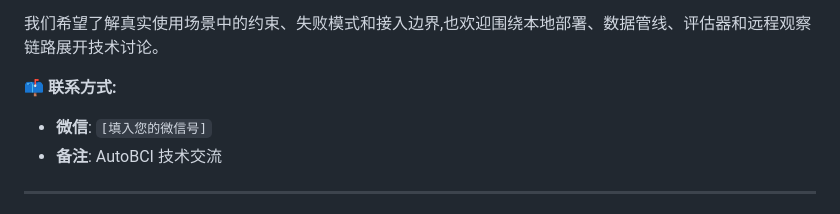
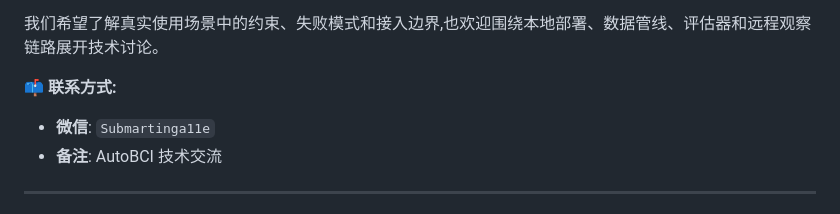
Before and after one commit to infoechoes/AutoBCI-Harness, a Markdown page: README.md, the part around the change. Rendered like a GitHub page.

Commit message:
docs: add README WeChat contact

```diff
--- a/README.md
+++ b/README.md
@@ -224,7 +224,7 @@ autobci-agent research-loop status --json
 我们希望了解真实使用场景中的约束、失败模式和接入边界,也欢迎围绕本地部署、数据管线、评估器和远程观察链路展开技术讨论。
 
 **📫 联系方式:**
-- **微信**: `[填入您的微信号]`
+- **微信**: `Submartinga11e`
 - **备注**: AutoBCI 技术交流
 
 ---
```
